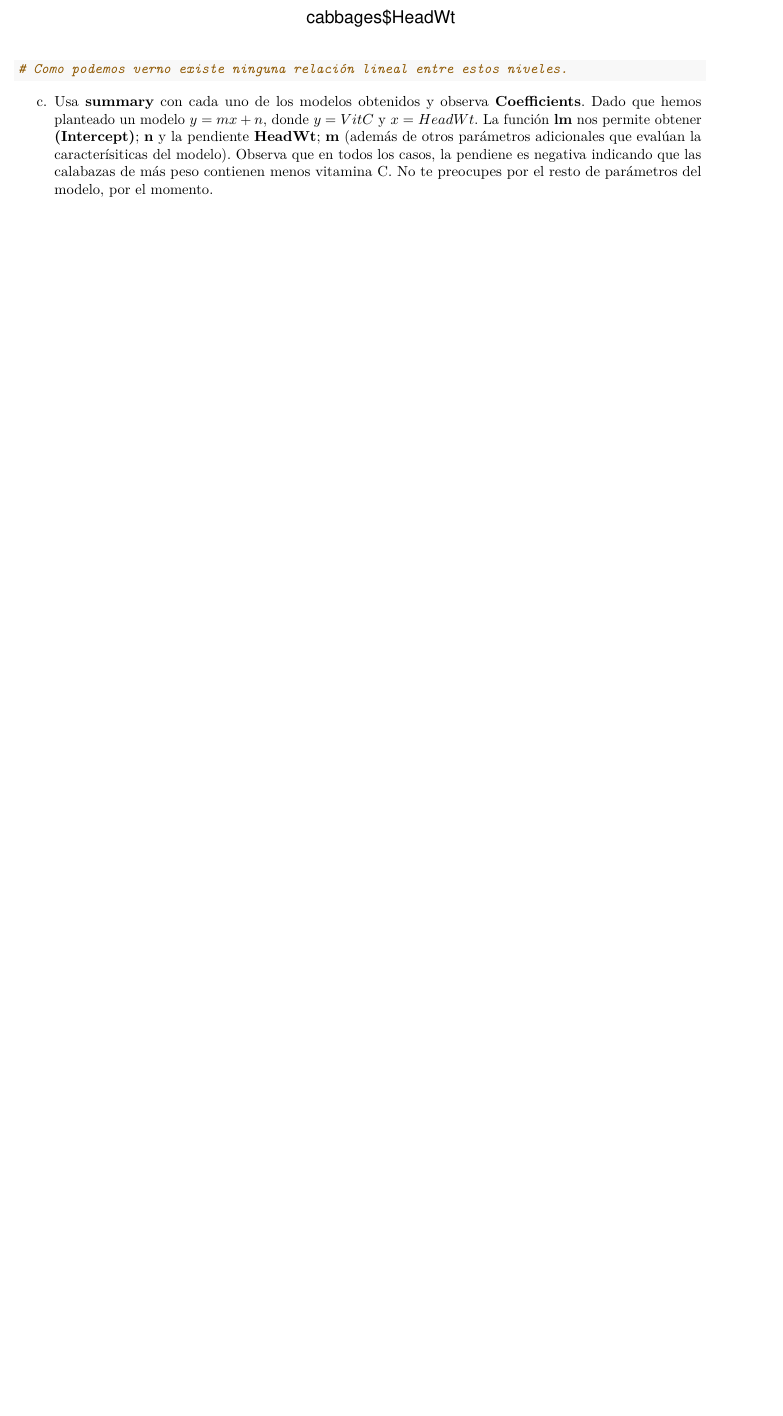
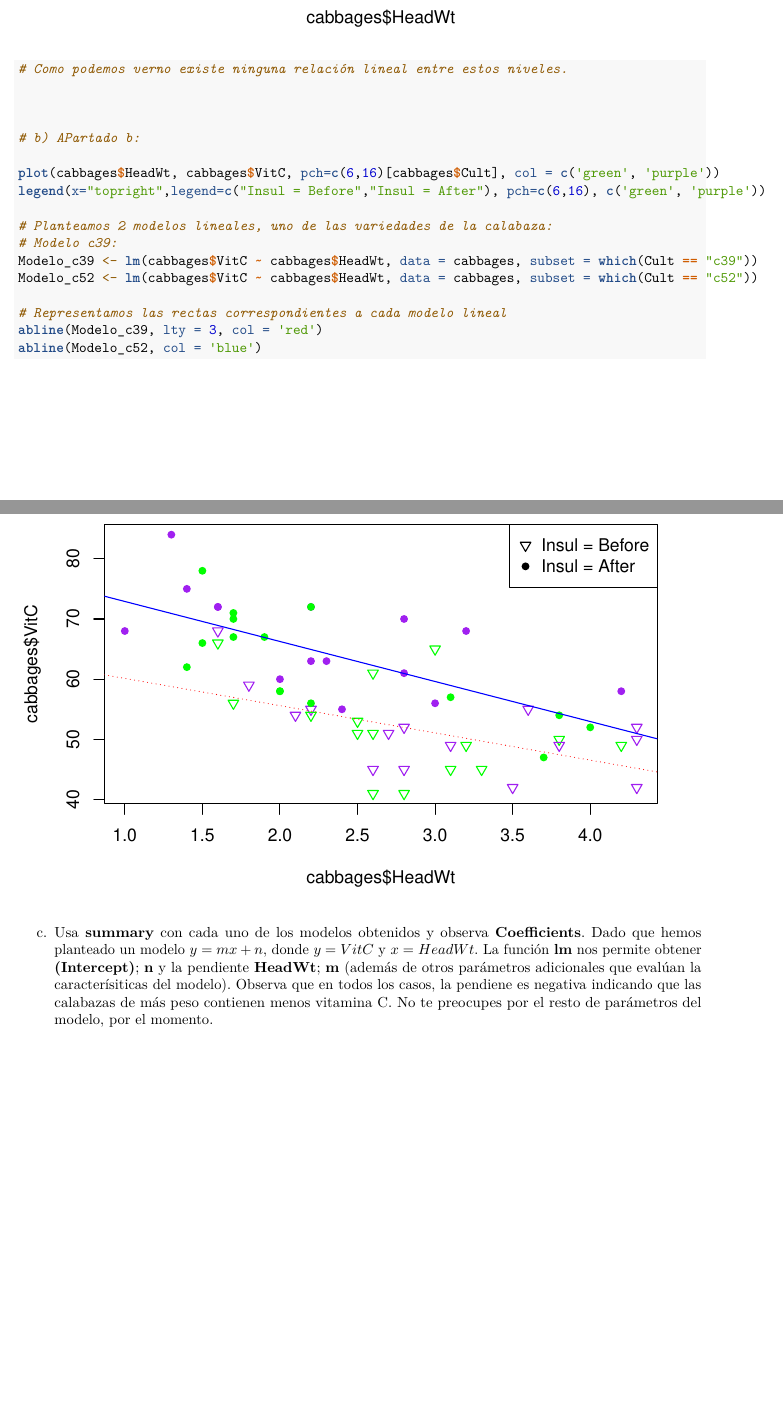
Before and after one commit to lucas-convi/SolucionesTema-1, an R Markdown document (BoletinTema1ALUMNO.Rmd): part of page 69 of 69 before the commit and two parts of pages 69 and 70 of 70 after it, the two joined at a grey line, cut so that both start at the same text, the shorter picture padded with empty space. Rendered offline with R 4.5, knitr and Pandoc, then LaTeX, with nearby package versions.

Commit message:
Ejercicio 7 b)

````diff
--- a/BoletinTema1ALUMNO.Rmd
+++ b/BoletinTema1ALUMNO.Rmd
@@ -317,6 +317,19 @@ plot(cabbages$VitC ~ cabbages$HeadWt)
 
 
 
+# b) APartado b:
+
+plot(cabbages$HeadWt, cabbages$VitC, pch=c(6,16)[cabbages$Cult], col = c('green', 'purple'))
+legend(x="topright",legend=c("Insul = Before","Insul = After"), pch=c(6,16), c('green', 'purple'))
+
+# Planteamos 2 modelos lineales, uno de las variedades de la calabaza:
+# Modelo c39:
+Modelo_c39 <- lm(cabbages$VitC ~ cabbages$HeadWt, data = cabbages, subset = which(Cult == "c39"))
+Modelo_c52 <- lm(cabbages$VitC ~ cabbages$HeadWt, data = cabbages, subset = which(Cult == "c52"))
+
+# Representamos las rectas correspondientes a cada modelo lineal
+abline(Modelo_c39, lty = 3, col = 'red')
+abline(Modelo_c52, col = 'blue')
 ```
 
 c.  Usa **summary** con cada uno de los modelos obtenidos y observa **Coefficients**. Dado que hemos planteado un modelo $y=mx+n$, donde $y=VitC$ y $x=HeadWt$. La función **lm** nos permite obtener **(Intercept)**; **n** y la pendiente **HeadWt**; **m** (además de otros parámetros adicionales que evalúan la caracterísiticas del modelo). Observa que en todos los casos, la pendiene es negativa indicando que las calabazas de más peso contienen menos vitamina C. No te preocupes por el resto de parámetros del modelo, por el momento.
````
